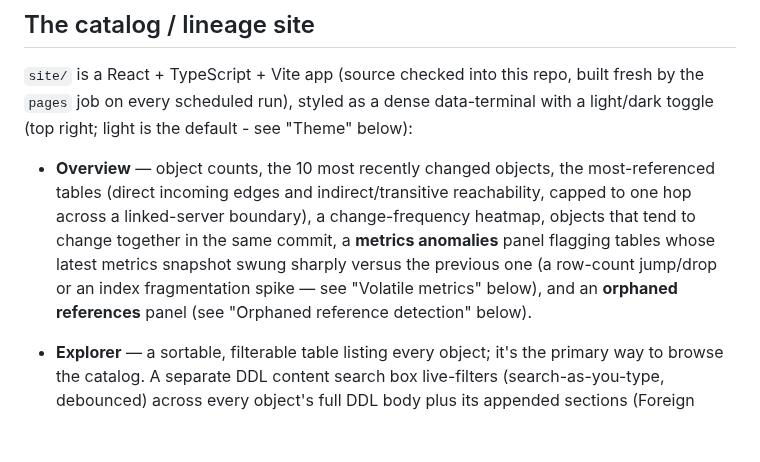
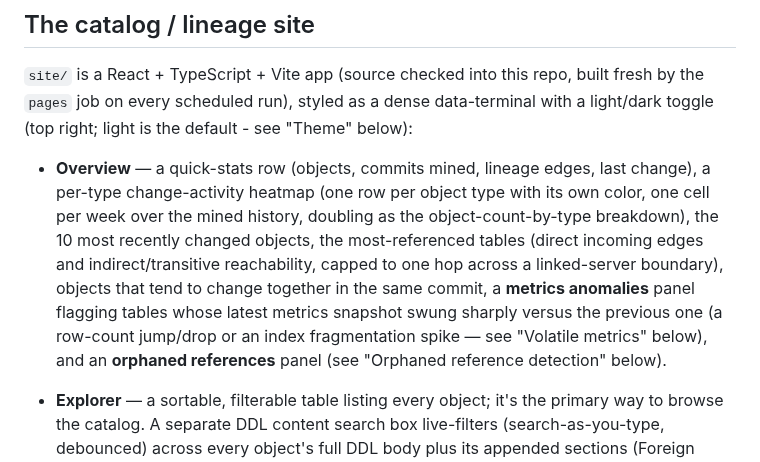
Before and after one commit to cangelosilima/SyncSQL, a Markdown page: README.md, the part around one of its changes. GitHub-like rendering; blank space fills up the shorter version.

```diff
--- a/README.md
+++ b/README.md
@@ -211,14 +212,17 @@ built fresh by the `pages` job on every scheduled run), styled as a dense
 data-terminal with a light/dark toggle (top right; light is the default -
 see "Theme" below):
 
-- **Overview** — object counts, the 10 most recently changed objects, the
-  most-referenced tables (direct incoming edges and indirect/transitive
-  reachability, capped to one hop across a linked-server boundary), a
-  change-frequency heatmap, objects that tend to change together in the same
-  commit, a **metrics anomalies** panel flagging tables whose latest metrics
-  snapshot swung sharply versus the previous one (a row-count jump/drop or
-  an index fragmentation spike — see "Volatile metrics" below), and an
-  **orphaned references** panel (see "Orphaned reference detection" below).
+- **Overview** — a quick-stats row (objects, commits mined, lineage edges,
+  last change), a per-type change-activity heatmap (one row per object type
+  with its own color, one cell per week over the mined history, doubling as
+  the object-count-by-type breakdown), the 10 most recently changed objects,
+  the most-referenced tables (direct incoming edges and indirect/transitive
+  reachability, capped to one hop across a linked-server boundary), objects
+  that tend to change together in the same commit, a **metrics anomalies**
+  panel flagging tables whose latest metrics snapshot swung sharply versus
+  the previous one (a row-count jump/drop or an index fragmentation spike —
+  see "Volatile metrics" below), and an **orphaned references** panel (see
+  "Orphaned reference detection" below).
 - **Explorer** — a sortable, filterable table listing every object; it's the
   primary way to browse the catalog. A separate DDL content search box
   live-filters (search-as-you-type, debounced) across every object's full
```
Also changed, not shown: other parts of README.md (+4 -3 lines), docs/screenshots/dark-mode.png, docs/screenshots/lineage.png, docs/screenshots/overview-anomalies.png, docs/screenshots/overview.png, 4 other files.
